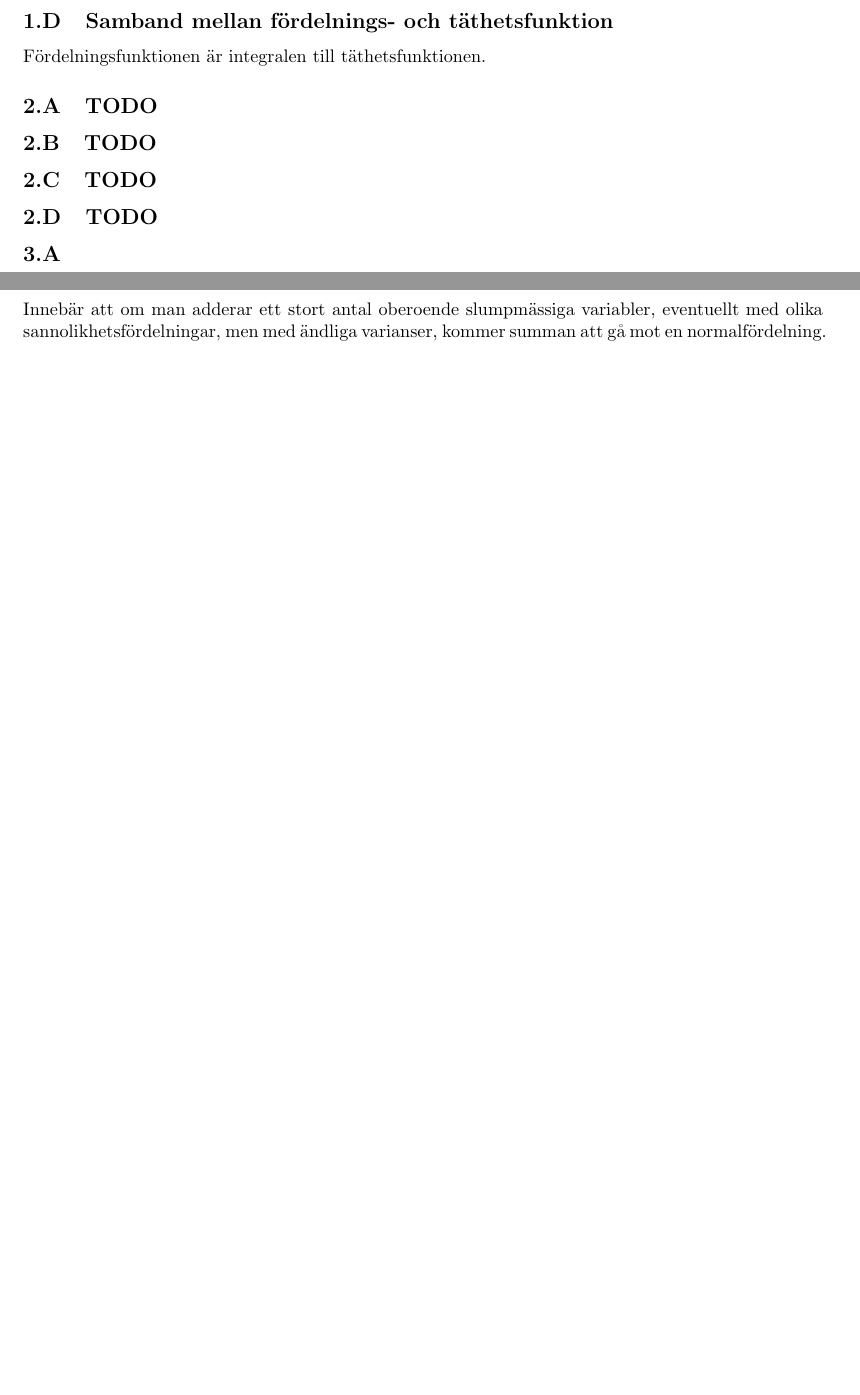
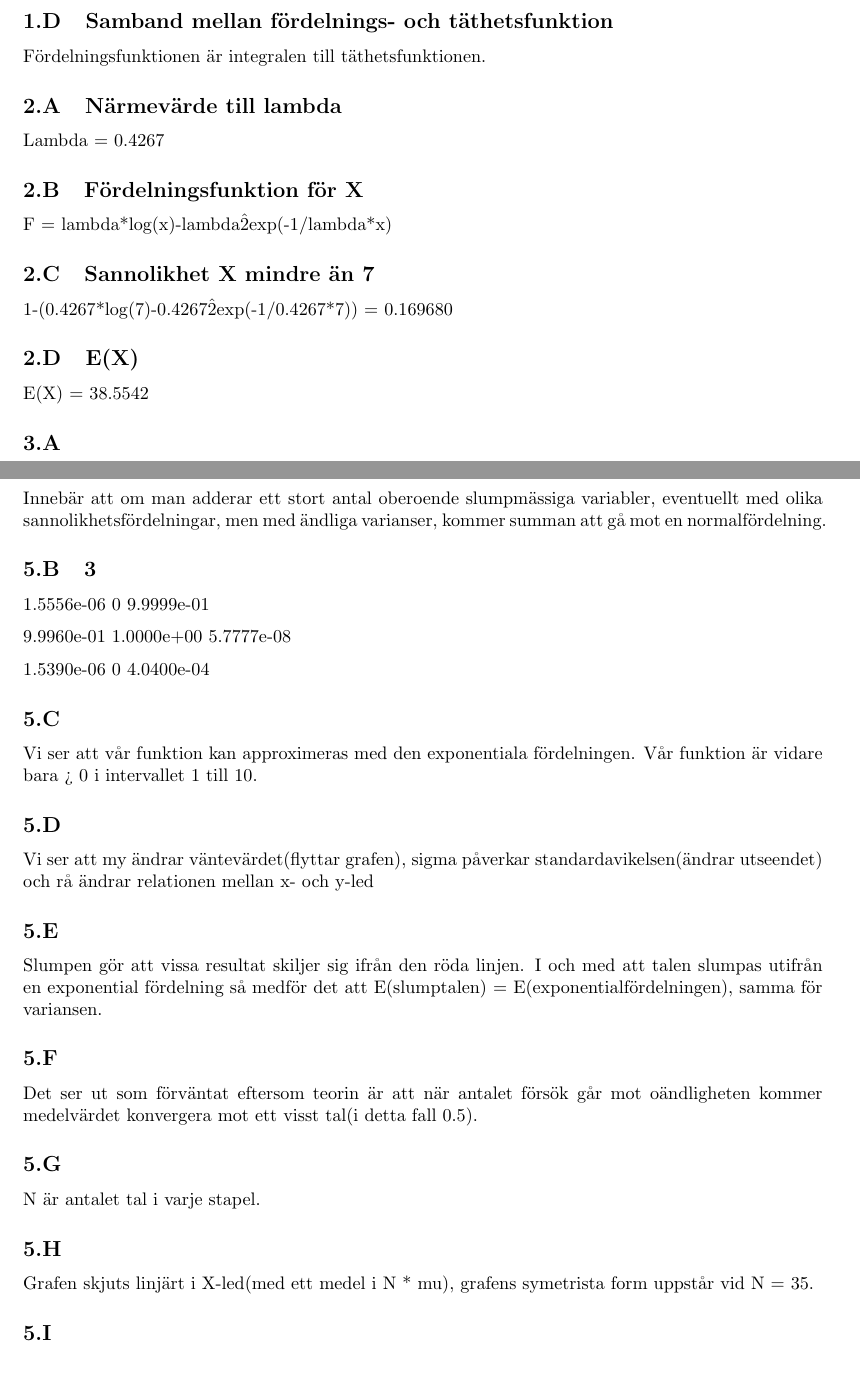
Before and after one commit to a8med/Sannstat, a LaTeX document (lab1/tex/lab1.tex): two parts of pages 1 and 2 of 2, joined at a grey line, cut so that both start at the same text, the shorter picture padded with empty space. Compiled offline with pdfLaTeX.

Commit message:
Solved lab1, almost.

```diff
--- a/lab1/tex/lab1.tex
+++ b/lab1/tex/lab1.tex
@@ -35,10 +35,14 @@ Fördelningsfunktionen är integralen till täthetsfunktionen.
 \addtocounter{section}{1}
 \usecounter{subsection}
 
-\subsection{TODO}
-\subsection{TODO}
-\subsection{TODO}
-\subsection{TODO}
+\subsection{Närmevärde till lambda}
+Lambda = 0.4267
+\subsection{Fördelningsfunktion för X}
+F = lambda*log(x)-lambda\^2exp(-1/lambda*x)
+\subsection{Sannolikhet X mindre än 7}
+1-(0.4267*log(7)-0.4267\^2exp(-1/0.4267*7)) = 0.169680
+\subsection{E(X)}
+E(X) = 38.5542
 
 \addtocounter{section}{1}
 \usecounter{subsection}
@@ -90,4 +94,32 @@ Innebär att om man adderar ett stort antal oberoende slumpmässiga variabler,
 eventuellt med olika sannolikhetsfördelningar, men med ändliga varianser, kommer
 summan att gå mot en normalfördelning.
 
+\subsection{3}
+   1.5556e-06
+            0
+   9.9999e-01
+
+   9.9960e-01
+   1.0000e+00
+   5.7777e-08
+
+   1.5390e-06
+            0
+   4.0400e-04
+\subsection{}
+Vi ser att vår funktion kan approximeras med den exponentiala fördelningen. Vår funktion är vidare bara > 0 i intervallet 1 till 10.
+\subsection{}
+Vi ser att my ändrar väntevärdet(flyttar grafen), sigma påverkar
+standardavikelsen(ändrar utseendet) och rå ändrar relationen mellan x- och
+y-led
+\subsection{}
+Slumpen gör att vissa resultat skiljer sig ifrån den röda linjen. I och med att talen slumpas utifrån en exponential fördelning så medför det att E(slumptalen) = E(exponentialfördelningen), samma för variansen.
+
+\subsection{}
+Det ser ut som förväntat eftersom teorin är att när antalet försök går mot oändligheten kommer medelvärdet konvergera mot ett visst tal(i detta fall 0.5).
+\subsection{}
+N är antalet tal i varje stapel.
+\subsection{}
+Grafen skjuts linjärt i X-led(med ett medel i N * mu), grafens symetrista form uppstår vid N = 35.
+\subsection{}
 \end{document}
```
Also changed, not shown: lab1/res/problem1.png (added), 8 other files.
